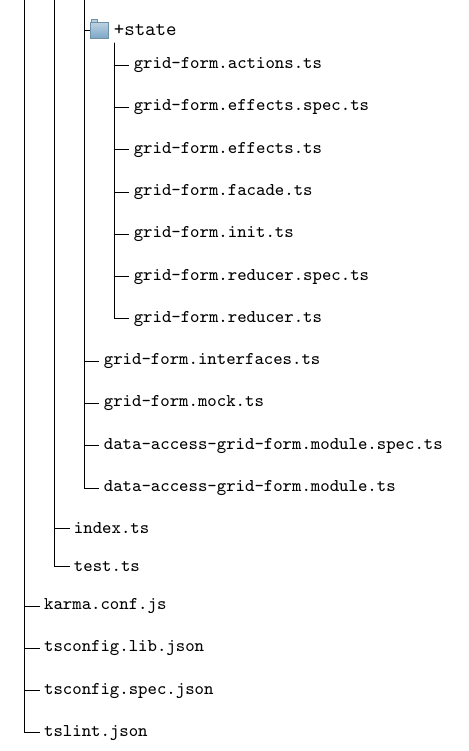
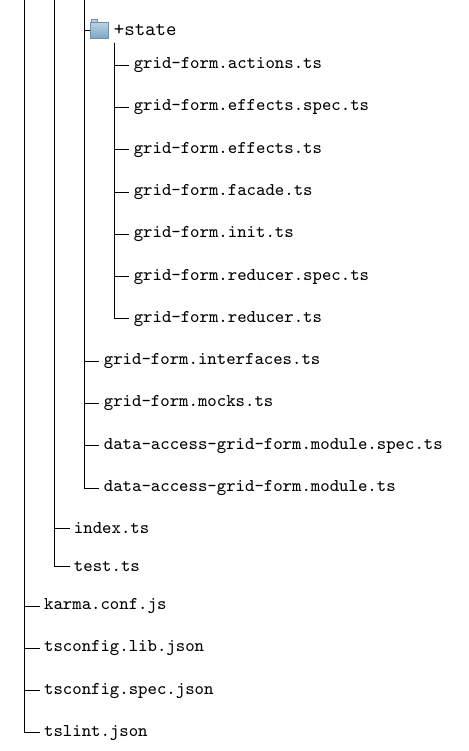
Before and after one commit to razroo/angular-content, a LaTeX document (main.tex, which reads unit-testing/interfaces-and-unit-testing/interfaces-and-unit-testing.tex): part of page 159 of 222, cut so that both start at the same text. Compiled offline with pdfLaTeX.

Commit message:
Change over the name for grid-form.mocks to be plural.

```diff
--- a/unit-testing/interfaces-and-unit-testing/interfaces-and-unit-testing.tex
+++ b/unit-testing/interfaces-and-unit-testing/interfaces-and-unit-testing.tex
@@ -81,7 +81,7 @@ data. The data structure will look as follows:
           [\/grid-form.reducer.ts,file]
         ]
         [\/grid-form.interfaces.ts,file]
-        [\/grid-form.mock.ts,file]
+        [\/grid-form.mocks.ts,file]
         [\/data-access-grid-form.module.spec.ts,file]
         [\/data-access-grid-form.module.ts,file]
       ]
```
